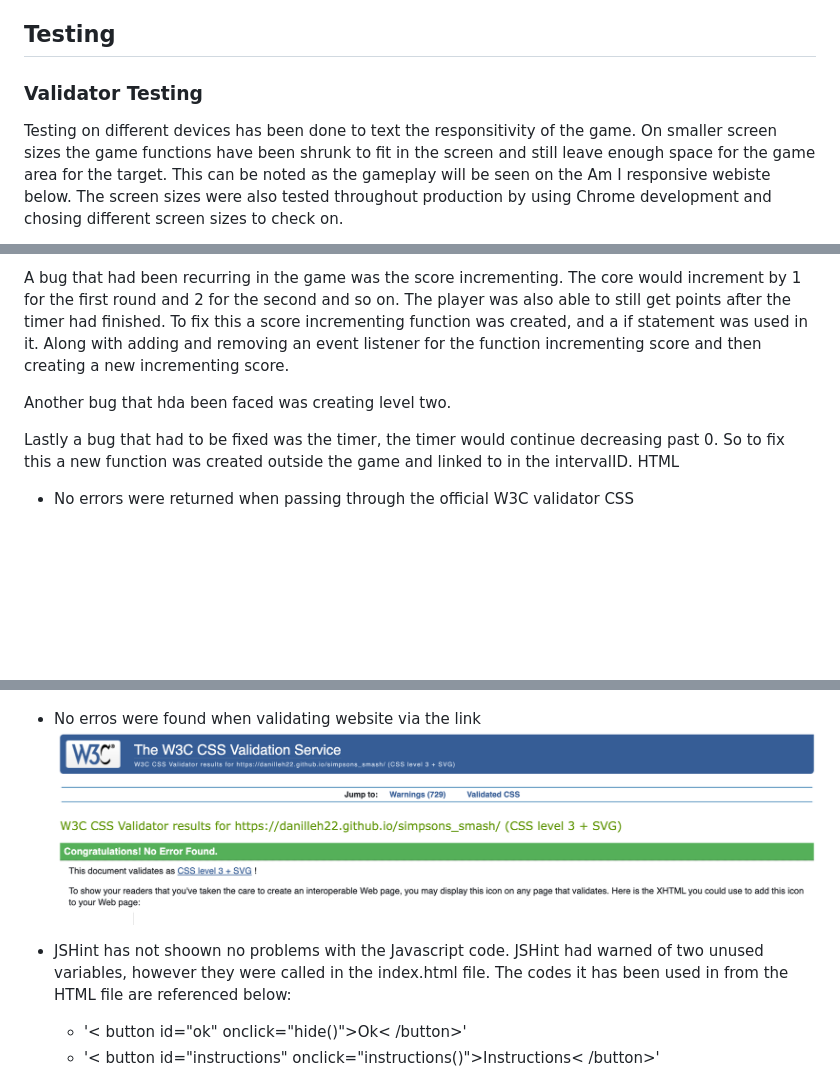
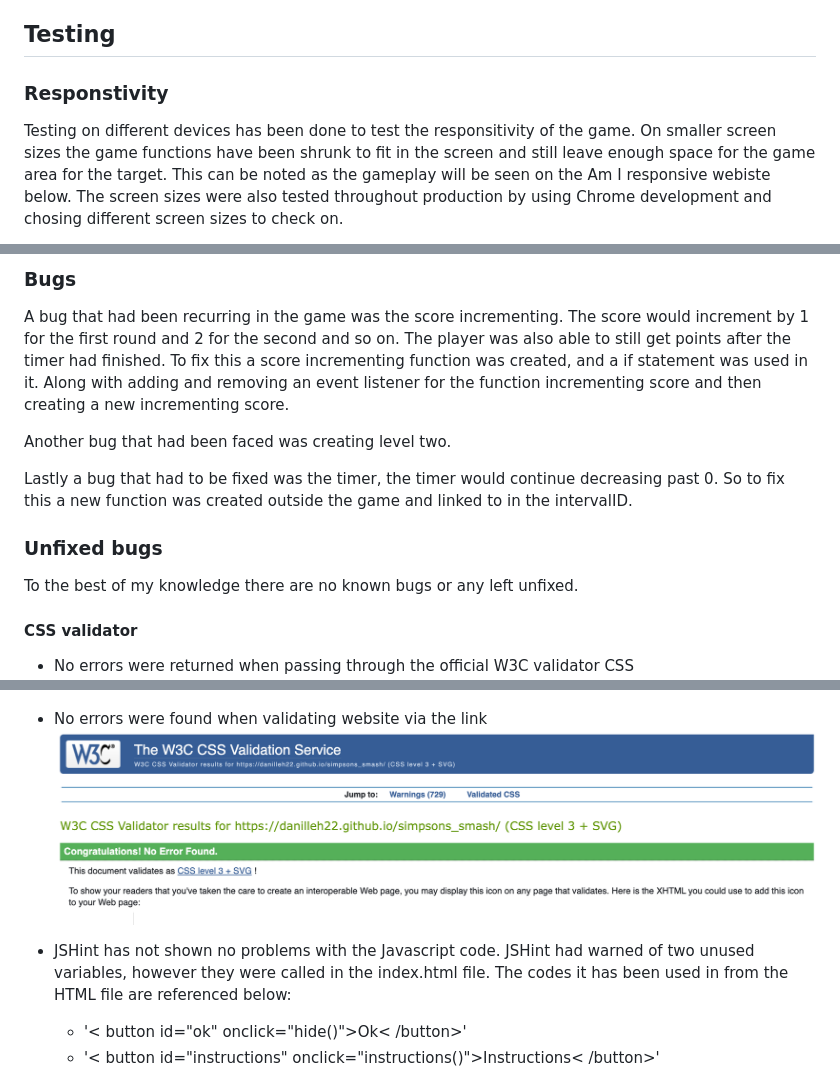
Before and after one commit to DanilleH22/simpsons_smash, a Markdown page: README.md, 3 parts joined by grey strips. GitHub-like rendering; blank space fills up the shorter version.

Commit message:
(README.md): Refactor spelling errors & added necessary headings

```diff
--- a/README.md
+++ b/README.md
@@ -40,7 +40,7 @@ Currently the game has one level and you can only use one simpson character. In
 
 ## Testing
 
-### Validator Testing
+### Responstivity
 
-Testing on different devices has been done to text the responsitivity of the game. On smaller screen sizes the game functions have been shrunk to fit in the screen and still leave enough space for the game area for the target. This can be noted as the gameplay will be seen on the Am I responsive webiste below. The screen sizes were also tested throughout production by using Chrome development and chosing different screen sizes to check on.
+Testing on different devices has been done to test the responsitivity of the game. On smaller screen sizes the game functions have been shrunk to fit in the screen and still leave enough space for the game area for the target. This can be noted as the gameplay will be seen on the Am I responsive webiste below. The screen sizes were also tested throughout production by using Chrome development and chosing different screen sizes to check on.
 
@@ -48,12 +48,16 @@ Testing on different devices has been done to text the responsitivity of the gam
 
-###
-A bug that had been recurring in the game was the score incrementing. The core would increment by 1 for the first round and 2 for the second and so on. The player was also able to still get points after the timer had finished. To fix this a score incrementing function was created, and a if statement was used in it. Along with adding and removing an event listener for the function incrementing score and then creating a new incrementing score.
+### Bugs
 
-Another bug that hda been faced was creating level two.
+A bug that had been recurring in the game was the score incrementing. The score would increment by 1 for the first round and 2 for the second and so on. The player was also able to still get points after the timer had finished. To fix this a score incrementing function was created, and a if statement was used in it. Along with adding and removing an event listener for the function incrementing score and then creating a new incrementing score.
+
+Another bug that had been faced was creating level two.
 
 Lastly a bug that had to be fixed was the timer, the timer would continue decreasing past 0. So to fix this a new function was created outside the game and linked to in the intervalID.
-HTML
 
+### Unfixed bugs
+To the best of my knowledge there are no known bugs or any left unfixed.
+
+#### CSS validator
 * No errors were returned when passing through the official W3C validator CSS
 ![W3C Validator](./assets/images/css-validator.png)
 
@@ -60,10 +65,10 @@ HTML
 * No errors were found when passing through the official Html validator
 ![HTML Validator](./assets/images/w3c-html.png)
 
-* No erros were found when validating website via the link
+* No errors were found when validating website via the link
 ![Validator HTML & CSS](./assets/images/cssvalidator.png)
 
-* JSHint has not shoown no problems with the Javascript code. JSHint had warned of two unused variables, however they were called in the index.html file. The codes it has been used in from the HTML file are referenced below:
+* JSHint has not shown no problems with the Javascript code. JSHint had warned of two unused variables, however they were called in the index.html file. The codes it has been used in from the HTML file are referenced below:
   - '< button id="ok" onclick="hide()">Ok< /button>'
   - '< button id="instructions" onclick="instructions()">Instructions< /button>'
 ![JSHint](./assets/images/JSHint.png)
```
Also changed, not shown: other parts of README.md (+3 -2 lines).
